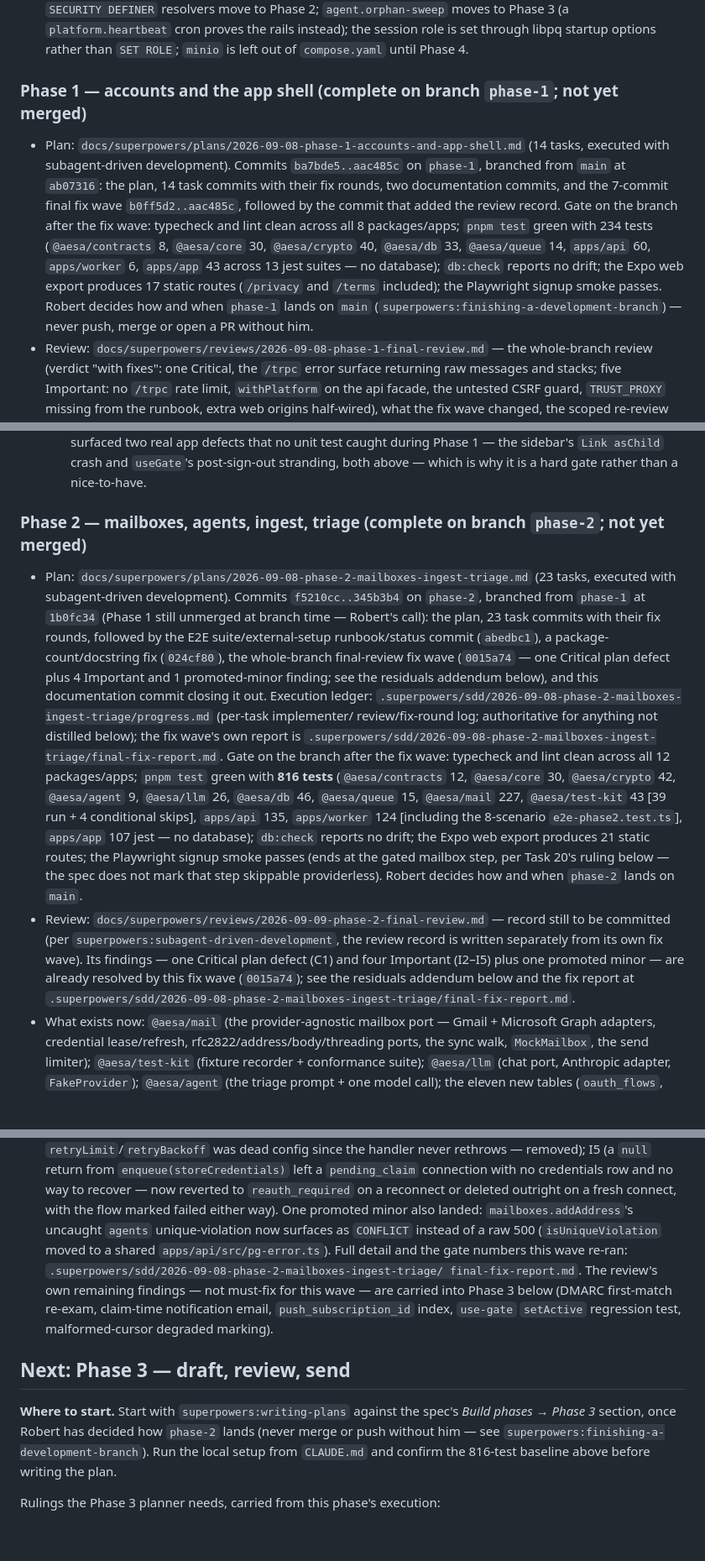
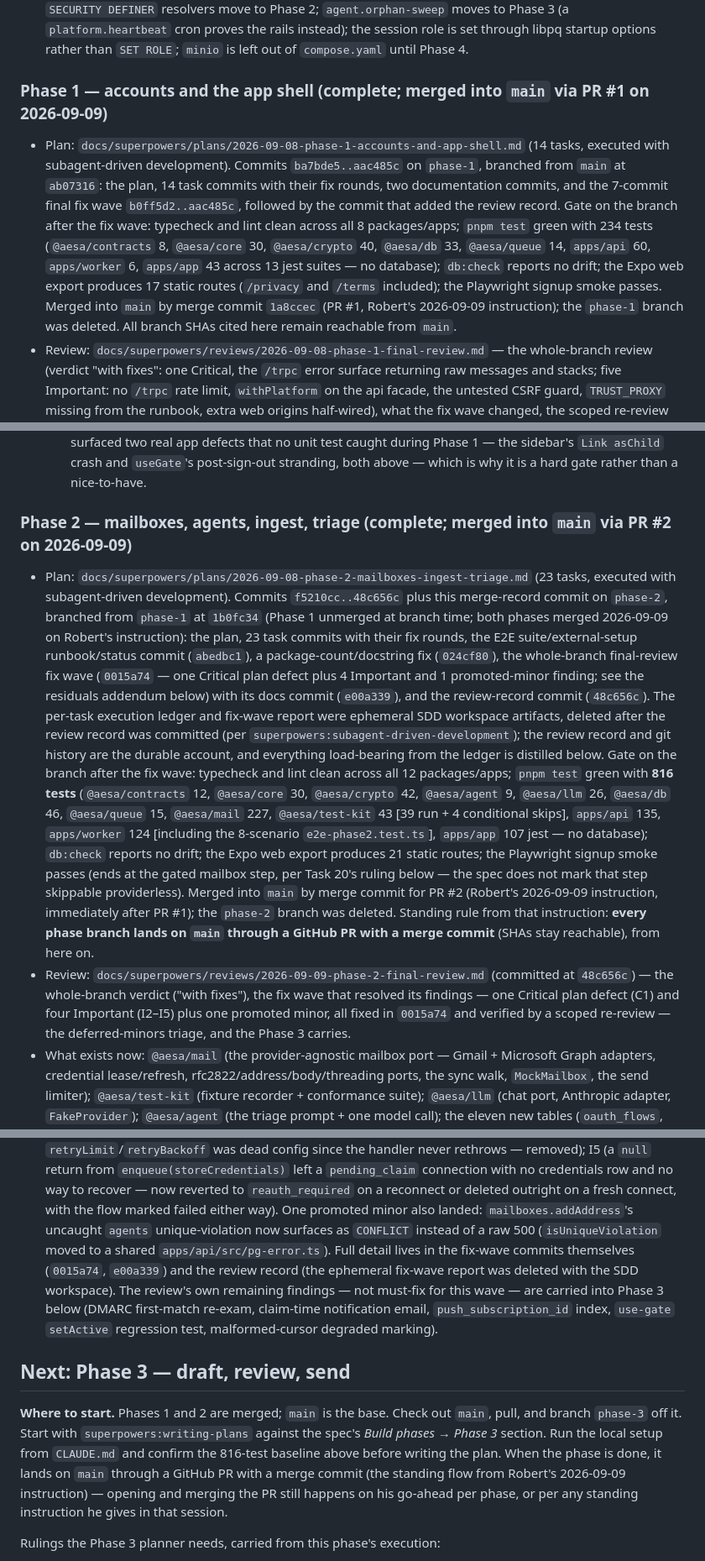
Before and after one commit to ClosingBracketsLLC/ai-email-support-agent, a Markdown page: docs/STATUS.md, 3 parts joined by grey strips. Shown at 84% size. Rendered like a GitHub page; blank space fills up the shorter version.

Commit message:
docs: record the PR-based integration flow; phase-1 merged, phase-2 merging
Phase 1 landed on main via PR #1 (merge commit 1a8ccec); this branch lands
via PR #2. Robert's standing instruction: every phase merges to main
through a GitHub PR with a merge commit, branch deleted after. STATUS.md
also stops pointing at the deleted ephemeral SDD workspace — the review
record and git history are the durable account.

Co-Authored-By: Claude Fable 5 <noreply@anthropic.com>

```diff
--- a/docs/STATUS.md
+++ b/docs/STATUS.md
@@ -30,7 +30,7 @@ defines seven build phases; this file records where the build stands against the
   (a `platform.heartbeat` cron proves the rails instead); the session role is set through libpq
   startup options rather than `SET ROLE`; `minio` is left out of `compose.yaml` until Phase 4.
 
-### Phase 1 — accounts and the app shell (complete on branch `phase-1`; not yet merged)
+### Phase 1 — accounts and the app shell (complete; merged into `main` via PR #1 on 2026-09-09)
 
 - Plan: `docs/superpowers/plans/2026-09-08-phase-1-accounts-and-app-shell.md` (14 tasks, executed
   with subagent-driven development). Commits `ba7bde5..aac485c` on `phase-1`, branched from `main`
@@ -40,9 +40,9 @@ defines seven build phases; this file records where the build stands against the
   `pnpm test` green with 234 tests (`@aesa/contracts` 8, `@aesa/core` 30, `@aesa/crypto` 40,
   `@aesa/db` 33, `@aesa/queue` 14, `apps/api` 60, `apps/worker` 6, `apps/app` 43 across 13 jest
   suites — no database); `db:check` reports no drift; the Expo web export produces 17 static routes
-  (`/privacy` and `/terms` included); the Playwright signup smoke passes. Robert decides how and when
-  `phase-1` lands on `main` (`superpowers:finishing-a-development-branch`) — never push, merge or
-  open a PR without him.
+  (`/privacy` and `/terms` included); the Playwright signup smoke passes. Merged into `main` by
+  merge commit `1a8ccec` (PR #1, Robert's 2026-09-09 instruction); the `phase-1` branch was deleted.
+  All branch SHAs cited here remain reachable from `main`.
 - Review: `docs/superpowers/reviews/2026-09-08-phase-1-final-review.md` — the whole-branch review
   (verdict "with fixes": one Critical, the `/trpc` error surface returning raw messages and stacks;
   five Important: no `/trpc` rate limit, `withPlatform` on the api facade, the untested CSRF guard,
@@ -122,18 +122,19 @@ defines seven build phases; this file records where the build stands against the
     sidebar's `Link asChild` crash and `useGate`'s post-sign-out stranding, both above — which is why
     it is a hard gate rather than a nice-to-have.
 
-### Phase 2 — mailboxes, agents, ingest, triage (complete on branch `phase-2`; not yet merged)
+### Phase 2 — mailboxes, agents, ingest, triage (complete; merged into `main` via PR #2 on 2026-09-09)
 
 - Plan: `docs/superpowers/plans/2026-09-08-phase-2-mailboxes-ingest-triage.md` (23 tasks, executed
-  with subagent-driven development). Commits `f5210cc..345b3b4` on `phase-2`, branched from
-  `phase-1` at `1b0fc34` (Phase 1 still unmerged at branch time — Robert's call): the plan, 23 task
-  commits with their fix rounds, followed by the E2E suite/external-setup runbook/status commit
-  (`abedbc1`), a package-count/docstring fix (`024cf80`), the whole-branch final-review fix wave
-  (`0015a74` — one Critical plan defect plus 4 Important and 1 promoted-minor finding; see the
-  residuals addendum below), and this documentation commit closing it out. Execution ledger:
-  `.superpowers/sdd/2026-09-08-phase-2-mailboxes-ingest-triage/progress.md` (per-task implementer/
-  review/fix-round log; authoritative for anything not distilled below); the fix wave's own report is
-  `.superpowers/sdd/2026-09-08-phase-2-mailboxes-ingest-triage/final-fix-report.md`. Gate on the
+  with subagent-driven development). Commits `f5210cc..48c656c` plus this merge-record commit on
+  `phase-2`, branched from `phase-1` at `1b0fc34` (Phase 1 unmerged at branch time; both phases
+  merged 2026-09-09 on Robert's instruction): the plan, 23 task commits with their fix rounds, the
+  E2E suite/external-setup runbook/status commit (`abedbc1`), a package-count/docstring fix
+  (`024cf80`), the whole-branch final-review fix wave (`0015a74` — one Critical plan defect plus 4
+  Important and 1 promoted-minor finding; see the residuals addendum below) with its docs commit
+  (`e00a339`), and the review-record commit (`48c656c`). The per-task execution ledger and fix-wave
+  report were ephemeral SDD workspace artifacts, deleted after the review record was committed (per
+  `superpowers:subagent-driven-development`); the review record and git history are the durable
+  account, and everything load-bearing from the ledger is distilled below. Gate on the
   branch after the fix wave: typecheck and lint clean across all 12 packages/apps; `pnpm test` green
   with **816 tests** (`@aesa/contracts` 12, `@aesa/core` 30, `@aesa/crypto` 42, `@aesa/agent` 9,
   `@aesa/llm` 26, `@aesa/db` 46, `@aesa/queue` 15, `@aesa/mail` 227, `@aesa/test-kit` 43 [39 run + 4
@@ -141,13 +142,14 @@ defines seven build phases; this file records where the build stands against the
   `e2e-phase2.test.ts`], `apps/app` 107 jest — no database); `db:check` reports no drift; the Expo
   web export produces 21 static routes; the Playwright signup smoke passes (ends at the gated
   mailbox step, per Task 20's ruling below — the spec does not mark that step skippable
-  providerless). Robert decides how and when `phase-2` lands on `main`.
-- Review: `docs/superpowers/reviews/2026-09-09-phase-2-final-review.md` — record still to be
-  committed (per `superpowers:subagent-driven-development`, the review record is written
-  separately from its own fix wave). Its findings — one Critical plan defect (C1) and four
-  Important (I2–I5) plus one promoted minor — are already resolved by this fix wave (`0015a74`);
-  see the residuals addendum below and the fix report at
-  `.superpowers/sdd/2026-09-08-phase-2-mailboxes-ingest-triage/final-fix-report.md`.
+  providerless). Merged into `main` by merge commit for PR #2 (Robert's 2026-09-09 instruction,
+  immediately after PR #1); the `phase-2` branch was deleted. Standing rule from that instruction:
+  **every phase branch lands on `main` through a GitHub PR with a merge commit** (SHAs stay
+  reachable), from here on.
+- Review: `docs/superpowers/reviews/2026-09-09-phase-2-final-review.md` (committed at `48c656c`) —
+  the whole-branch verdict ("with fixes"), the fix wave that resolved its findings — one Critical
+  plan defect (C1) and four Important (I2–I5) plus one promoted minor, all fixed in `0015a74` and
+  verified by a scoped re-review — the deferred-minors triage, and the Phase 3 carries.
 - What exists now: `@aesa/mail` (the provider-agnostic mailbox port — Gmail + Microsoft Graph
   adapters, credential lease/refresh, rfc2822/address/body/threading ports, the sync walk,
   `MockMailbox`, the send limiter); `@aesa/test-kit` (fixture recorder + conformance suite);
@@ -264,19 +266,22 @@ defines seven build phases; this file records where the build stands against the
   recover — now reverted to `reauth_required` on a reconnect or deleted outright on a fresh connect,
   with the flow marked failed either way). One promoted minor also landed:
   `mailboxes.addAddress`'s uncaught `agents` unique-violation now surfaces as `CONFLICT` instead of a
-  raw 500 (`isUniqueViolation` moved to a shared `apps/api/src/pg-error.ts`). Full detail and the
-  gate numbers this wave re-ran: `.superpowers/sdd/2026-09-08-phase-2-mailboxes-ingest-triage/
-  final-fix-report.md`. The review's own remaining findings — not must-fix for this wave — are
+  raw 500 (`isUniqueViolation` moved to a shared `apps/api/src/pg-error.ts`). Full detail lives in
+  the fix-wave commits themselves (`0015a74`, `e00a339`) and the review record (the ephemeral
+  fix-wave report was deleted with the SDD workspace). The review's own remaining findings — not
+  must-fix for this wave — are
   carried into Phase 3 below (DMARC first-match re-exam, claim-time notification email,
   `push_subscription_id` index, `use-gate` `setActive` regression test, malformed-cursor degraded
   marking).
 
 ## Next: Phase 3 — draft, review, send
 
-**Where to start.** Start with `superpowers:writing-plans` against the spec's *Build phases → Phase
-3* section, once Robert has decided how `phase-2` lands (never merge or push without him — see
-`superpowers:finishing-a-development-branch`). Run the local setup from `CLAUDE.md` and confirm the
-816-test baseline above before writing the plan.
+**Where to start.** Phases 1 and 2 are merged; `main` is the base. Check out `main`, pull, and
+branch `phase-3` off it. Start with `superpowers:writing-plans` against the spec's *Build phases →
+Phase 3* section. Run the local setup from `CLAUDE.md` and confirm the 816-test baseline above
+before writing the plan. When the phase is done, it lands on `main` through a GitHub PR with a
+merge commit (the standing flow from Robert's 2026-09-09 instruction) — opening and merging the PR
+still happens on his go-ahead per phase, or per any standing instruction he gives in that session.
 
 Rulings the Phase 3 planner needs, carried from this phase's execution:
 
```
Also changed, not shown: CLAUDE.md (+5 -1 lines).
